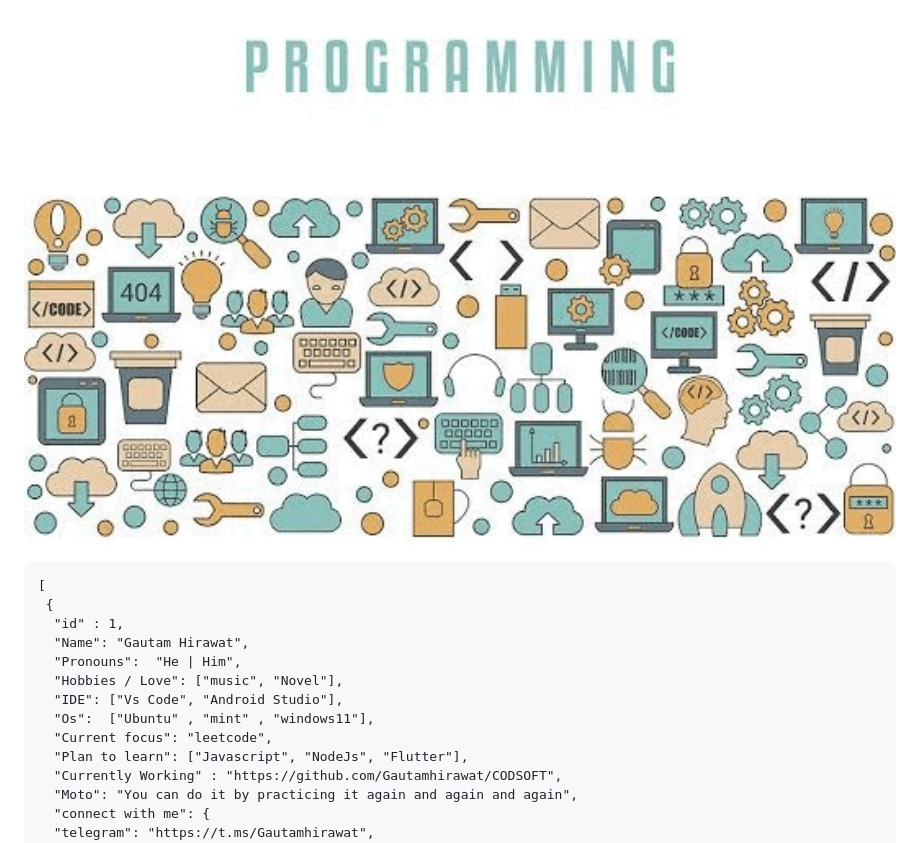
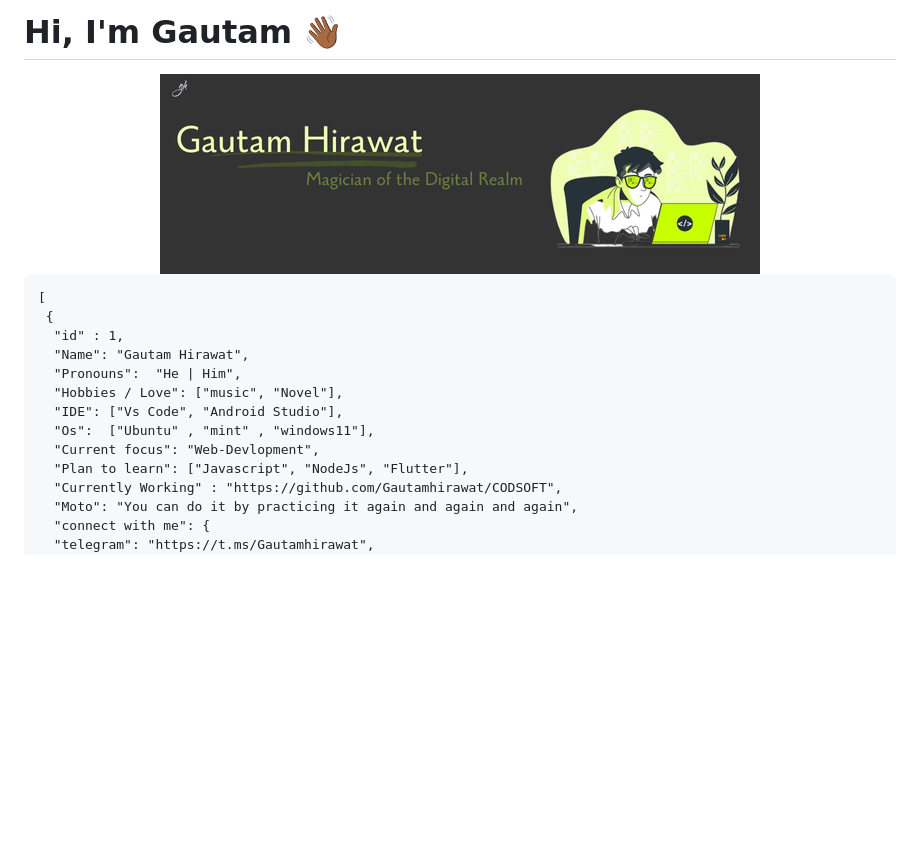
Before and after one commit to Gautamhirawat/Gautamhirawat, a Markdown page: README.md, the part around one of its changes. Rendered like a GitHub page; blank space fills up the shorter version.

```diff
--- a/README.md
+++ b/README.md
@@ -1,7 +2,9 @@
 
-<p align="center">
-  <img src="./images/Header.gif" alt="Sliding Photos" width="100%" height="70%">
-</p>
+# Hi, I'm Gautam 👋🏾
+
+<div align=center>
+  <img src="/images/banner.png" alt="Sliding Photos" width="600" height="200">
+</div>
 
 
 <!--
@@ -21,7 +24,7 @@
   "Hobbies / Love": ["music", "Novel"],
   "IDE": ["Vs Code", "Android Studio"],
   "Os":  ["Ubuntu" , "mint" , "windows11"],
-  "Current focus": "leetcode",
+  "Current focus": "Web-Devlopment",
   "Plan to learn": ["Javascript", "NodeJs", "Flutter"],
   "Currently Working" : "https://github.com/Gautamhirawat/CODSOFT",
   "Moto": "You can do it by practicing it again and again and again",
```
Also changed, not shown: other parts of README.md (+64 -1 lines).
